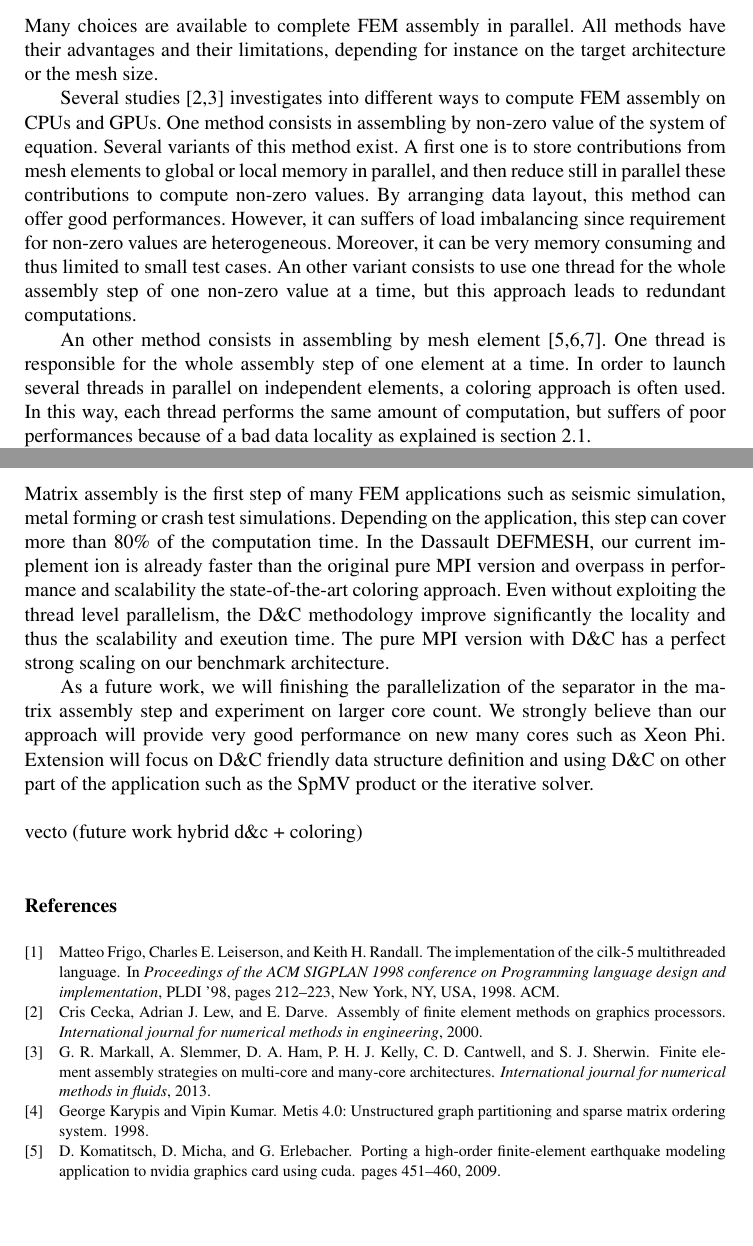
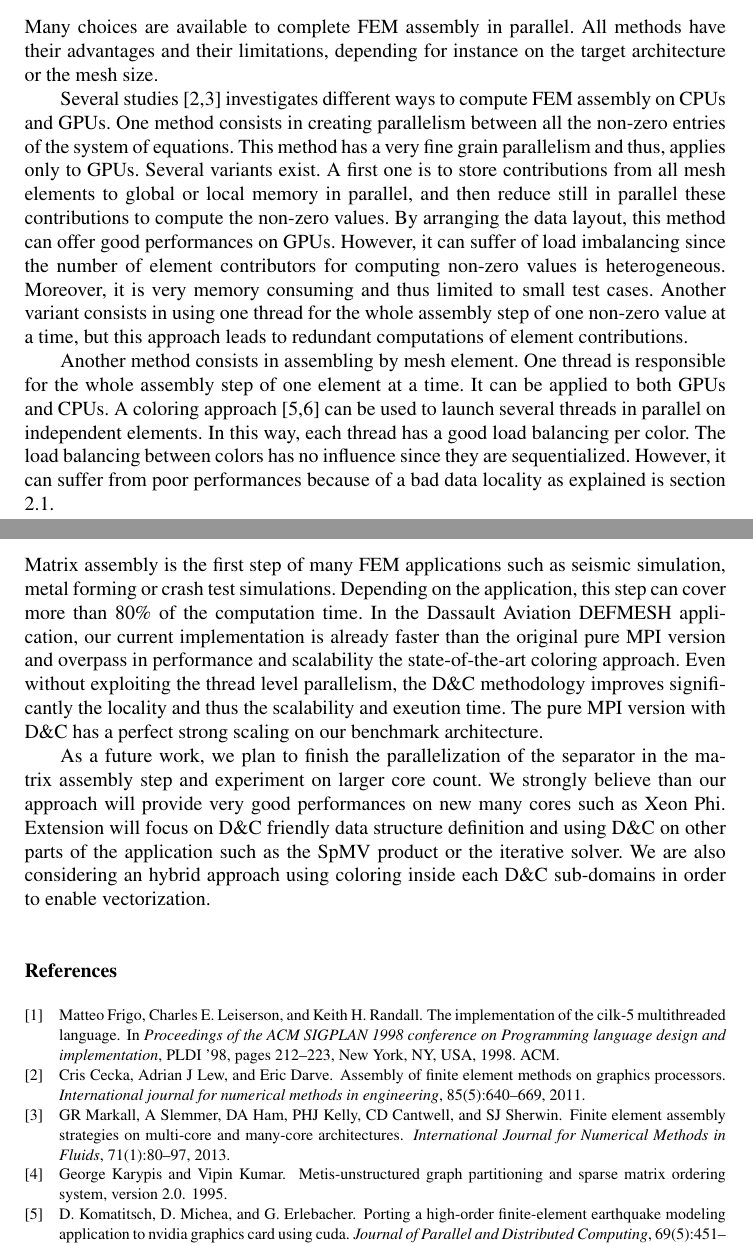
Before and after one commit to titeup/defmesh_dc, a LaTeX document (defmesch_dc.tex, which reads dc_bib.bib): two parts of pages 5 and 9 of 10, joined at a grey line, cut so that both start at the same text, the shorter picture padded with empty space. Compiled offline with pdfLaTeX.

Commit message:
related works corrections

```diff
--- a/dc_bib.bib
+++ b/dc_bib.bib
@@ -26,9 +26,9 @@
 }
 
 @article{Metis,
-  title={Metis 4.0: Unstructured Graph Partitioning and Sparse Matrix Ordering System},
+  title={Metis-unstructured graph partitioning and sparse matrix ordering system, version 2.0},
   author={Karypis, George and Kumar, Vipin},
-  year={1998},
+  year={1995},
   publisher={Citeseer}
 }
 
@@ -38,2 +38,5 @@
   journal={International journal for numerical methods in engineering},
-  year={2000}
+  volume={85},
+  number={5},
+  pages={640--669},
+  year={2011},
@@ -46,0 +50,3 @@
+  journal={International Journal for Numerical Methods in Fluids},
+  volume={71},
+  number={1},
@@ -62,3 +70,6 @@
+  journal={Journal of Parallel and Distributed Computing},
+  volume={69},
+  number={5},
   pages={451-460},
   year={2009}
 }
--- a/defmesch_dc.tex
+++ b/defmesch_dc.tex
@@ -218,16 +221,19 @@ foo (sub-domain) {
 Many choices are available to complete FEM assembly in parallel.
 All methods have their advantages and their limitations, depending for instance on the target architecture or the mesh size.
 
-Several studies \cite{Stanford,CPUGPUasm} investigates into different ways to compute FEM assembly on CPUs and GPUs.
-One method consists in assembling by non-zero value of the system of equation. Several variants of this method exist.
-A first one is to store contributions from mesh elements to global or local memory in parallel, and then reduce still in parallel these contributions to compute non-zero values.
-By arranging data layout, this method can offer good performances. However, it can suffers of load imbalancing since requirement for non-zero values are heterogeneous.
-Moreover, it can be very memory consuming and thus limited to small test cases.
-An other variant consists to use one thread for the whole assembly step of one non-zero value at a time, but this approach leads to redundant computations.
+Several studies~\cite{cecka2011assembly,CPUGPUasm} investigates different ways to compute FEM assembly on CPUs and GPUs.
+One method consists in creating parallelism between all the non-zero entries of the system of equations.
+This method has a very fine grain parallelism and thus, applies only to GPUs. Several variants exist.
+A first one is to store contributions from all mesh elements to global or local memory in parallel, and then reduce still in parallel these contributions to compute the non-zero values.
+By arranging the data layout, this method can offer good performances on GPUs.
+However, it can suffer of load imbalancing since the number of element contributors for computing non-zero values is heterogeneous.
+Moreover, it is very memory consuming and thus limited to small test cases.
+Another variant consists in using one thread for the whole assembly step of one non-zero value at a time, but this approach leads to redundant computations of element contributions.
 
-An other method consists in assembling by mesh element \cite{CUDAfe,CPUfe1,CPUfe2}. One thread is responsible for the whole assembly step of one element at a time.
-In order to launch several threads in parallel on independent elements, a coloring approach is often used.
-In this way, each thread performs the same amount of computation, but suffers of poor performances because of a bad data locality as explained is section \ref{sec:col}.
+Another method consists in assembling by mesh element. One thread is responsible for the whole assembly step of one element at a time. It can be applied to both GPUs and CPUs.
+A coloring approach~\cite{CUDAfe,CPUfe} can be used to launch several threads in parallel on independent elements.
+In this way, each thread has a good load balancing per color. The load balancing between colors has no influence since they are sequentialized.
+However, it can suffer from poor performances because of a bad data locality as explained is section \ref{sec:col}.
 
 An assembly approach for Recursive Sparse Blocks matrices have also been experimented \cite{RSBasm}, but seems to be highly memory-bandwidth bound.
 
@@ -335,16 +340,14 @@ These results are encouraging and we can expect even better results when the sol
 \section{Conclusion and Futur Work}
 Matrix assembly is the first step of many FEM applications such as seismic simulation, metal forming or crash test simulations.
 Depending on the application, this step can cover more than 80\% of the computation time.
-In the Dassault DEFMESH, our current implement ion is already faster than the original pure MPI version and overpass in performance and scalability the state-of-the-art coloring approach.
-Even without exploiting the thread level parallelism, the D\&C methodology improve significantly the locality and thus the scalability and exeution time.
+In the Dassault Aviation DEFMESH application, our current implementation is already faster than the original pure MPI version and overpass in performance and scalability the state-of-the-art coloring approach.
+Even without exploiting the thread level parallelism, the D\&C methodology improves significantly the locality and thus the scalability and exeution time.
 The pure MPI version with D\&C has a perfect strong scaling on our benchmark architecture.
 
-As a future work, we will finishing the parallelization of the separator in the matrix assembly step and experiment on larger core count.
-We strongly believe than our approach will provide very good performance on new many cores such as Xeon Phi.
-Extension will focus on D\&C friendly data structure definition and using D\&C on other part of the application such as the SpMV product or the iterative solver.
-\\\\
-vecto (future work hybrid d\&c + coloring)
-
+As a future work, we plan to finish the parallelization of the separator in the matrix assembly step and experiment on larger core count.
+We strongly believe than our approach will provide very good performances on new many cores such as Xeon Phi.
+Extension will focus on D\&C friendly data structure definition and using D\&C on other parts of the application such as the SpMV product or the iterative solver.
+We are also considering an hybrid approach using coloring inside each D\&C sub-domains in order to enable vectorization.
 \bibliographystyle{unsrt}
 \bibliography{dc_bib}
 
```
Also changed, not shown: dc_bib.bib (54 more changed lines), defmesch_dc.tex (10 more changed lines).
